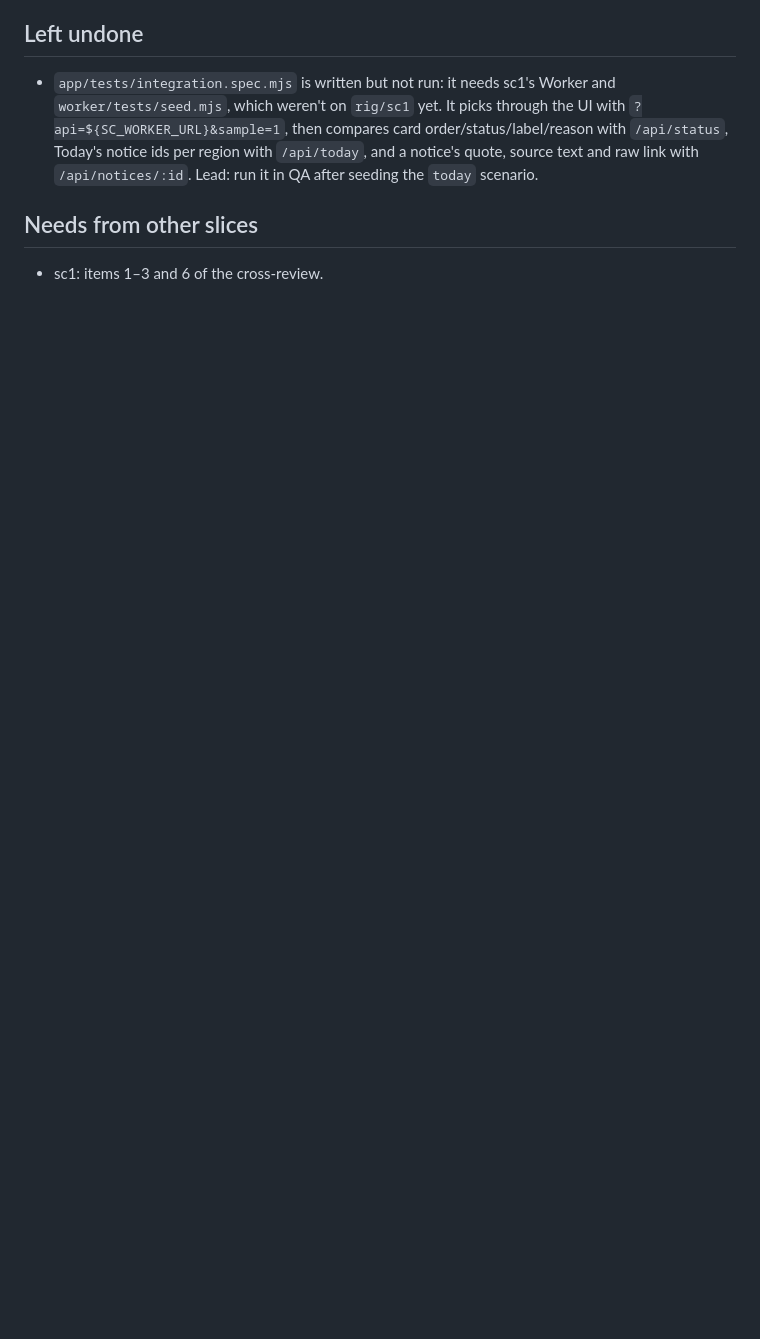
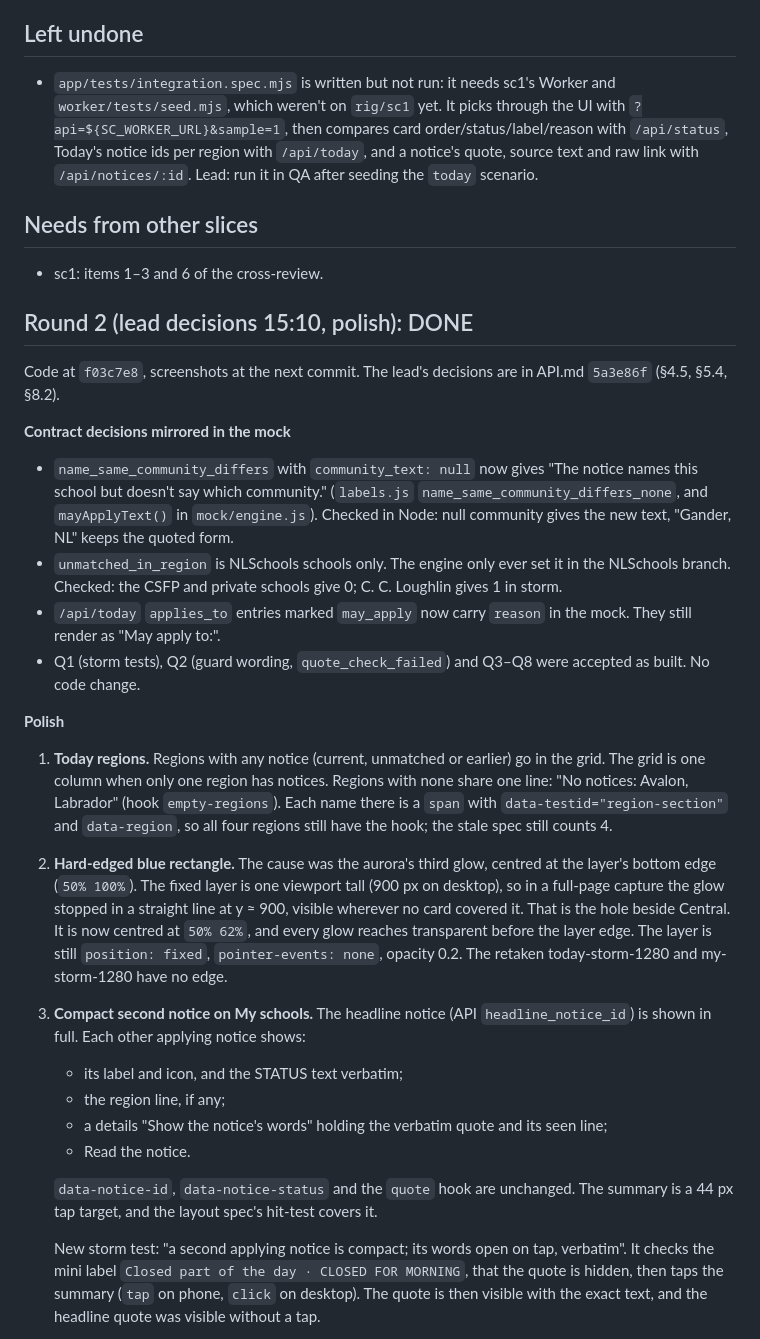
Before and after one commit to alexjpower74-create/school-closures-watch, a Markdown page: docs/build-report-sc2.md, the part around one of its changes. Drawn GitHub-style; blank space fills up the shorter version.

Commit message:
sc2 build report: Round 2
Co-Authored-By: Claude Opus 5 <noreply@anthropic.com>
Claude-Session: https://claude.ai/code/session_01HTda4PdvPg4ud5CynM8Daz

```diff
--- a/docs/build-report-sc2.md
+++ b/docs/build-report-sc2.md
@@ -150,3 +150,42 @@ Doesn't match, or needs a decision (sent to the lead here):
 
 ## Needs from other slices
 - sc1: items 1–3 and 6 of the cross-review.
+
+## Round 2 (lead decisions 15:10, polish): DONE
+Code at `f03c7e8`, screenshots at the next commit. The lead's decisions are in API.md `5a3e86f` (§4.5, §5.4, §8.2).
+
+**Contract decisions mirrored in the mock**
+- `name_same_community_differs` with `community_text: null` now gives "The notice names this school but doesn't say
+  which community." (`labels.js` `name_same_community_differs_none`, and `mayApplyText()` in `mock/engine.js`).
+  Checked in Node: null community gives the new text, "Gander, NL" keeps the quoted form.
+- `unmatched_in_region` is NLSchools schools only. The engine only ever set it in the NLSchools branch. Checked: the
+  CSFP and private schools give 0; C. C. Loughlin gives 1 in storm.
+- `/api/today` `applies_to` entries marked `may_apply` now carry `reason` in the mock. They still render as
+  "May apply to:".
+- Q1 (storm tests), Q2 (guard wording, `quote_check_failed`) and Q3–Q8 were accepted as built. No code change.
+
+**Polish**
+1. **Today regions.** Regions with any notice (current, unmatched or earlier) go in the grid. The grid is one column
+   when only one region has notices. Regions with none share one line: "No notices: Avalon, Labrador" (hook
+   `empty-regions`). Each name there is a `span` with `data-testid="region-section"` and `data-region`, so all four
+   regions still have the hook; the stale spec still counts 4.
+2. **Hard-edged blue rectangle.** The cause was the aurora's third glow, centred at the layer's bottom edge
+   (`50% 100%`). The fixed layer is one viewport tall (900 px on desktop), so in a full-page capture the glow stopped
+   in a straight line at y ≈ 900, visible wherever no card covered it. That is the hole beside Central. It is now
+   centred at `50% 62%`, and every glow reaches transparent before the layer edge. The layer is still `position:
+   fixed`, `pointer-events: none`, opacity 0.2. The retaken today-storm-1280 and my-storm-1280 have no edge.
+3. **Compact second notice on My schools.** The headline notice (API `headline_notice_id`) is shown in full. Each
+   other applying notice shows:
+   - its label and icon, and the STATUS text verbatim;
+   - the region line, if any;
+   - a details "Show the notice's words" holding the verbatim quote and its seen line;
+   - Read the notice.
+
+   `data-notice-id`, `data-notice-status` and the `quote` hook are unchanged. The summary is a 44 px tap target, and
+   the layout spec's hit-test covers it.
+
+   New storm test: "a second applying notice is compact; its words open on tap, verbatim". It checks the mini label
+   `Closed part of the day · CLOSED FOR MORNING`, that the quote is hidden, then taps the summary (`tap` on phone,
+   `click` on desktop). The quote is then visible with the exact text, and the headline quote was visible without a
+   tap.
+
```
Also changed, not shown: other parts of docs/build-report-sc2.md (+31 -0 lines).
